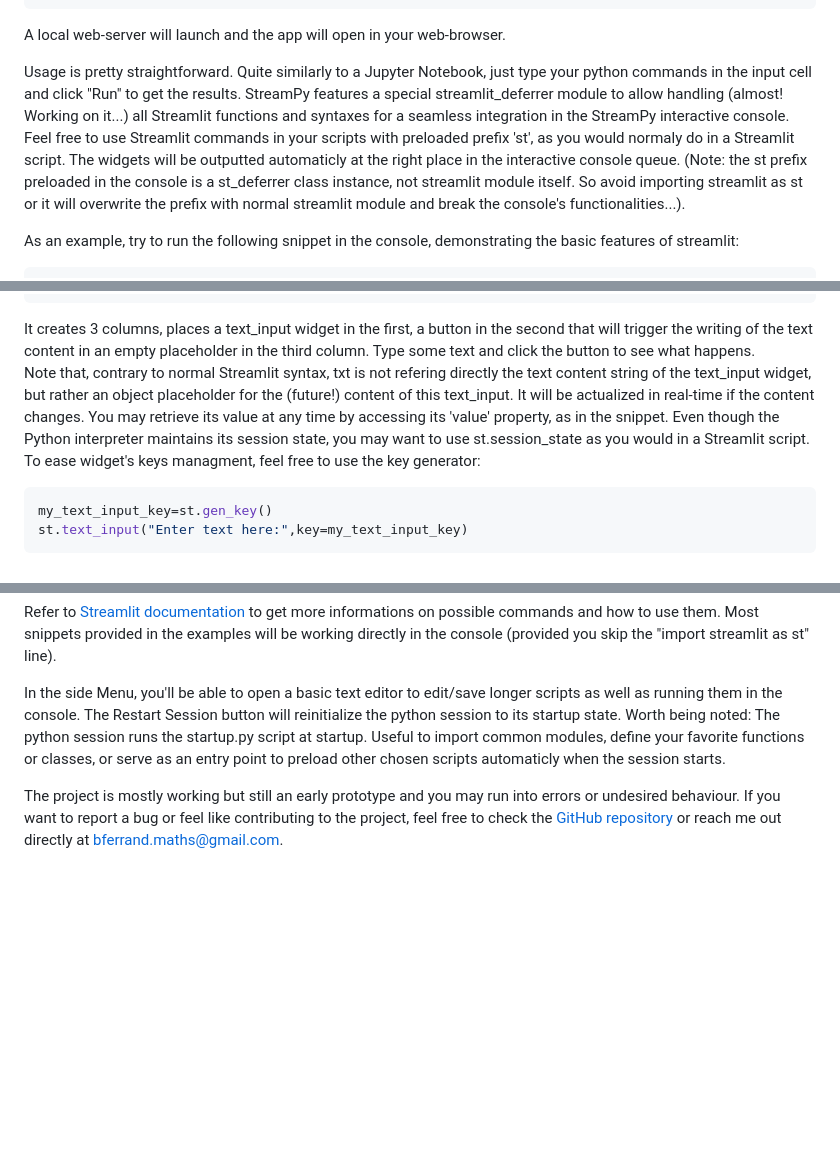
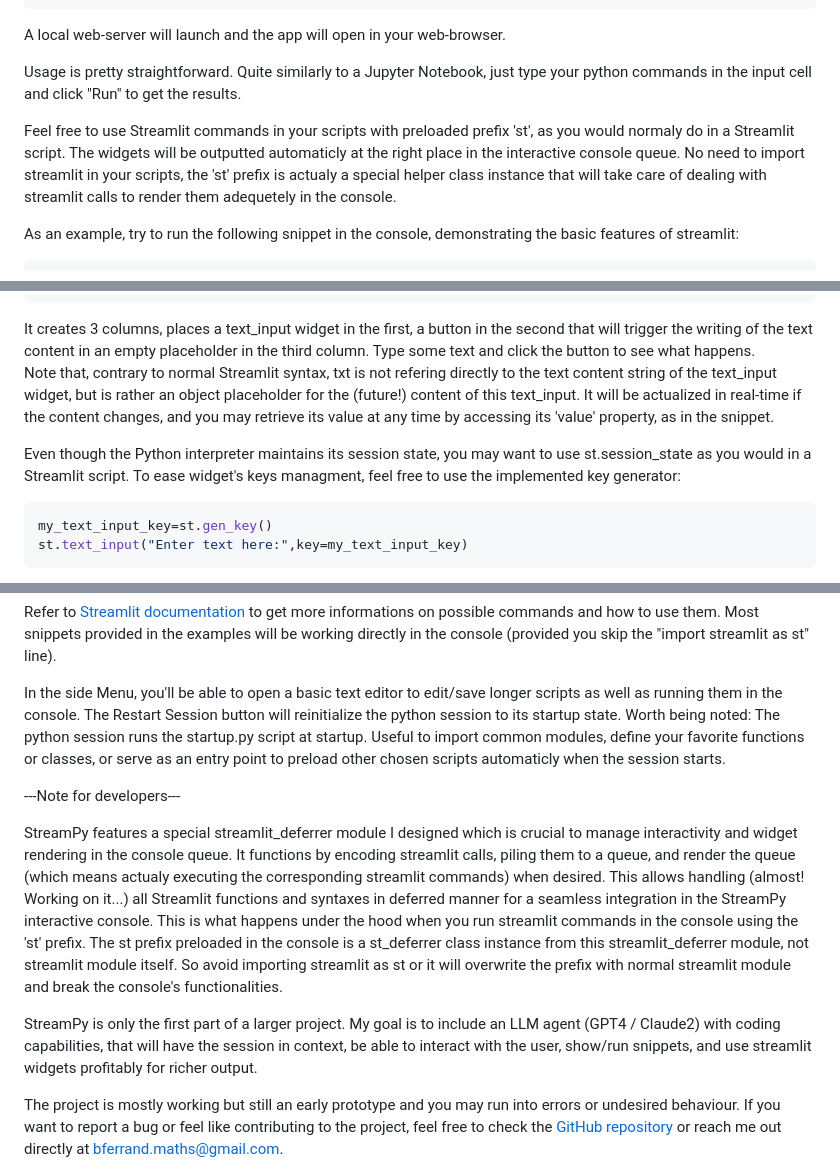
Before and after one commit to B4PT0R/StreamPy, a Markdown page: README.md, 3 parts joined by grey strips. GitHub-like rendering; blank space fills up the shorter version.

````diff
--- a/README.md
+++ b/README.md
@@ -13,10 +13,10 @@ streamlit run StreamPy.py
 A local web-server will launch and the app will open in your web-browser.
 
 Usage is pretty straightforward. Quite similarly to a Jupyter Notebook, just type your python commands in the input cell and click "Run" to get the results.
-StreamPy features a special streamlit_deferrer module to allow handling (almost! Working on it...) all Streamlit functions and syntaxes for a seamless integration in the StreamPy interactive console.
+
 Feel free to use Streamlit commands in your scripts with preloaded prefix 'st', as you would normaly do in a Streamlit script.
 The widgets will be outputted automaticly at the right place in the interactive console queue.
-(Note: the st prefix preloaded in the console is a st_deferrer class instance, not streamlit module itself. So avoid importing streamlit as st or it will overwrite the prefix with normal streamlit module and break the console's functionalities...).
+No need to import streamlit in your scripts, the 'st' prefix is actualy a special helper class instance that will take care of dealing with streamlit calls to render them adequetely in the console.
 
 As an example, try to run the following snippet in the console, demonstrating the basic features of streamlit:
 ```python
@@ -33,10 +33,10 @@ with c3:
 ```
 It creates 3 columns, places a text_input widget in the first, a button in the second that will trigger the writing of the text content in an empty placeholder in the third column.
 Type some text and click the button to see what happens.
-Note that, contrary to normal Streamlit syntax, txt is not refering directly the text content string of the text_input widget, but rather an object placeholder for the (future!) content of this text_input.  It will be actualized in real-time if the content changes.
-You may retrieve its value at any time by accessing its 'value' property, as in the snippet.
+Note that, contrary to normal Streamlit syntax, txt is not refering directly to the text content string of the text_input widget, but is rather an object placeholder for the (future!) content of this text_input. It will be actualized in real-time if the content changes, and you may retrieve its value at any time by accessing its 'value' property, as in the snippet.
+
 Even though the Python interpreter maintains its session state, you may want to use st.session_state as you would in a Streamlit script.
-To ease widget's keys managment, feel free to use the key generator:
+To ease widget's keys managment, feel free to use the implemented key generator:
 ```python
 my_text_input_key=st.gen_key()
 st.text_input("Enter text here:",key=my_text_input_key)
@@ -53,6 +53,13 @@ In the side Menu, you'll be able to open a basic text editor to edit/save longer
 The Restart Session button will reinitialize the python session to its startup state.
 Worth being noted: The python session runs the startup.py script at startup. Useful to import common modules, define your favorite functions or classes, or serve as an entry point to preload other chosen scripts automaticly when the session starts.
 
+---Note for developers---
+
+StreamPy features a special streamlit_deferrer module I designed which is crucial to manage interactivity and widget rendering in the console queue. It functions by encoding streamlit calls, piling them to a queue, and render the queue (which means actualy executing the corresponding streamlit commands) when desired. This allows handling (almost! Working on it...) all Streamlit functions and syntaxes in deferred manner for a seamless integration in the StreamPy interactive console. This is what happens under the hood when you run streamlit commands in the console using the 'st' prefix.
+The st prefix preloaded in the console is a st_deferrer class instance from this streamlit_deferrer module, not streamlit module itself. So avoid importing streamlit as st or it will overwrite the prefix with normal streamlit module and break the console's functionalities.
+
+StreamPy is only the first part of a larger project. My goal is to include an LLM agent (GPT4 / Claude2) with coding capabilities, that will have the session in context, be able to interact with the user, show/run snippets, and use streamlit widgets profitably for richer output.
+
 The project is mostly working but still an early prototype and you may run into errors or undesired behaviour. If you want to report a bug or feel like contributing to the project, feel free to check the [GitHub repository](https://github.com/B4PT0R/StreamPy) or reach me out directly at bferrand.maths@gmail.com.
 
 Happy testing!
````
